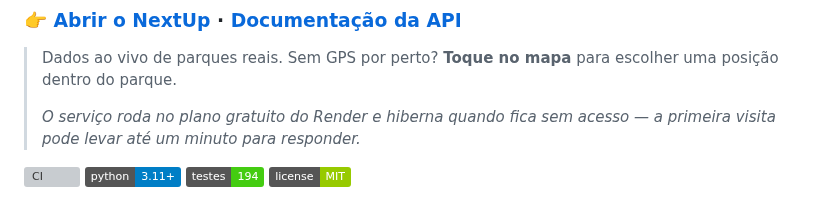
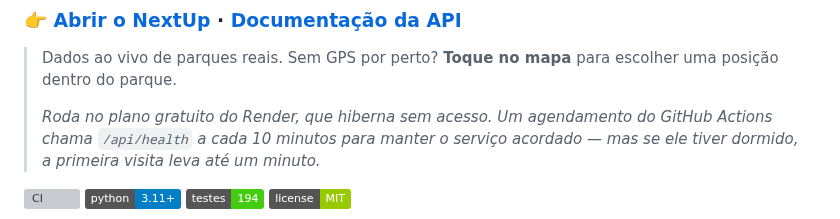
Before and after one commit to GabrielFDA7/nextup, a Markdown page: README.md, the part around the change. Rendered like a GitHub page; badges without logos; grey boxes are pictures that could not be loaded.

```diff
--- a/README.md
+++ b/README.md
@@ -11,8 +11,9 @@ dia.
 > Dados ao vivo de parques reais. Sem GPS por perto? **Toque no mapa** para escolher uma
 > posição dentro do parque.
 >
-> *O serviço roda no plano gratuito do Render e hiberna quando fica sem acesso — a
-> primeira visita pode levar até um minuto para responder.*
+> *Roda no plano gratuito do Render, que hiberna sem acesso. Um agendamento do GitHub
+> Actions chama `/api/health` a cada 10 minutos para manter o serviço acordado — mas se
+> ele tiver dormido, a primeira visita leva até um minuto.*
 
 [![CI](https://github.com/GabrielFDA7/nextup/actions/workflows/ci.yml/badge.svg)](https://github.com/GabrielFDA7/nextup/actions/workflows/ci.yml)
 ![Python](https://img.shields.io/badge/python-3.11%2B-blue)
```
Also changed, not shown: CLAUDE.md (+4 -2 lines), docs/PROJETO.md (+11 -3 lines).
